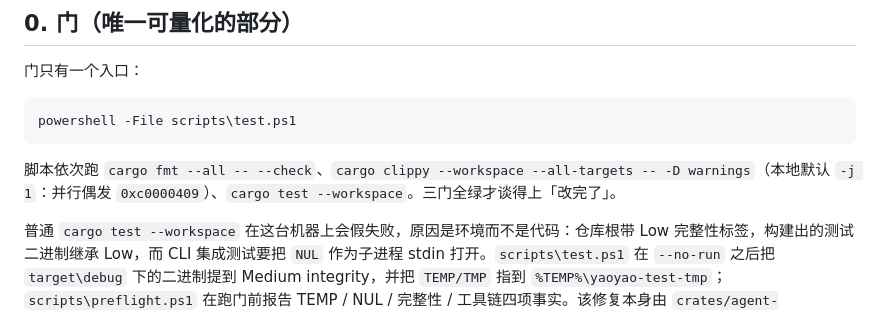
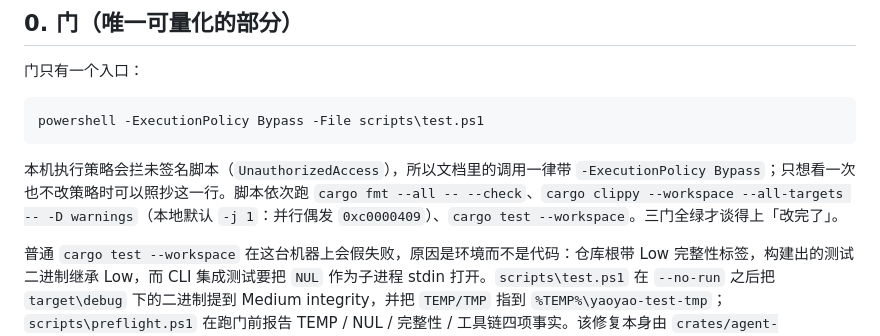
Before and after one commit to ianxiaolizi/yaoyao, a Markdown page: STYLE.md, the part around one of its changes. Rendered like a GitHub page.

````diff
--- a/STYLE.md
+++ b/STYLE.md
@@ -7,10 +7,10 @@
 门只有一个入口：
 
 ```powershell
-powershell -File scripts\test.ps1
+powershell -ExecutionPolicy Bypass -File scripts\test.ps1
 ```
 
-脚本依次跑 `cargo fmt --all -- --check`、`cargo clippy --workspace --all-targets -- -D warnings`（本地默认 `-j 1`：并行偶发 `0xc0000409`）、`cargo test --workspace`。三门全绿才谈得上「改完了」。
+本机执行策略会拦未签名脚本（`UnauthorizedAccess`），所以文档里的调用一律带 `-ExecutionPolicy Bypass`；只想看一次也不改策略时可以照抄这一行。脚本依次跑 `cargo fmt --all -- --check`、`cargo clippy --workspace --all-targets -- -D warnings`（本地默认 `-j 1`：并行偶发 `0xc0000409`）、`cargo test --workspace`。三门全绿才谈得上「改完了」。
 
 普通 `cargo test --workspace` 在这台机器上会假失败，原因是环境而不是代码：仓库根带 Low 完整性标签，构建出的测试二进制继承 Low，而 CLI 集成测试要把 `NUL` 作为子进程 stdin 打开。`scripts\test.ps1` 在 `--no-run` 之后把 `target\debug` 下的二进制提到 Medium integrity，并把 `TEMP/TMP` 指到 `%TEMP%\yaoyao-test-tmp`；`scripts\preflight.ps1` 在跑门前报告 TEMP / NUL / 完整性 / 工具链四项事实。该修复本身由 `crates/agent-testkit/tests/environment_gate.rs` 把守。
 
````
Also changed, not shown: other parts of STYLE.md (+1 -1 lines), PROJECT.md (+1 -1 lines), README.md (+2 -2 lines).
